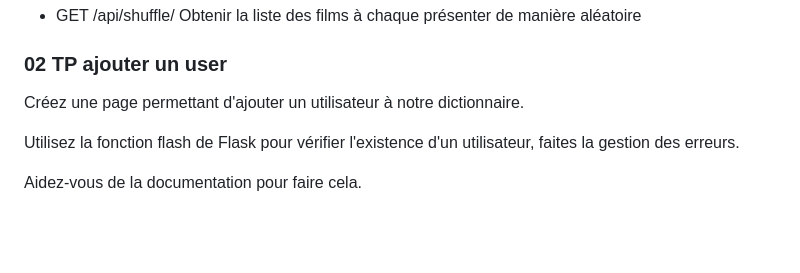
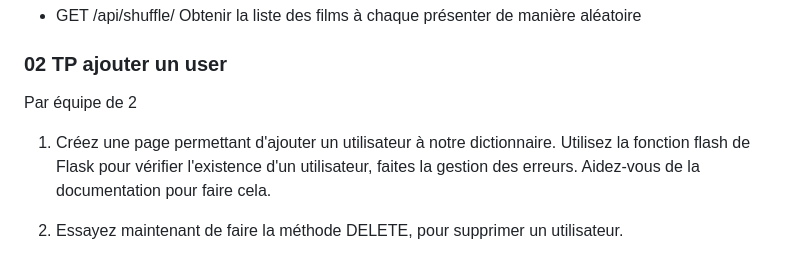
Before and after one commit to Antoine07/Python_-ECI, a Markdown page: chap1_introduction.md, the part around the change. Rendered like a GitHub page; blank space fills up the shorter version.

Commit message:
add project

```diff
--- a/chap1_introduction.md
+++ b/chap1_introduction.md
@@ -457,8 +457,10 @@ pictures = [
 
 ### 02 TP ajouter un user
 
-Créez une page permettant d'ajouter un utilisateur à notre dictionnaire.
+Par équipe de 2
 
+1. Créez une page permettant d'ajouter un utilisateur à notre dictionnaire.
 Utilisez la fonction flash de Flask pour vérifier l'existence d'un utilisateur, faites la gestion des erreurs.
+Aidez-vous de la documentation pour faire cela.
 
-Aidez-vous de la documentation pour faire cela.
+2. Essayez maintenant de faire la méthode DELETE, pour supprimer un utilisateur.
```
